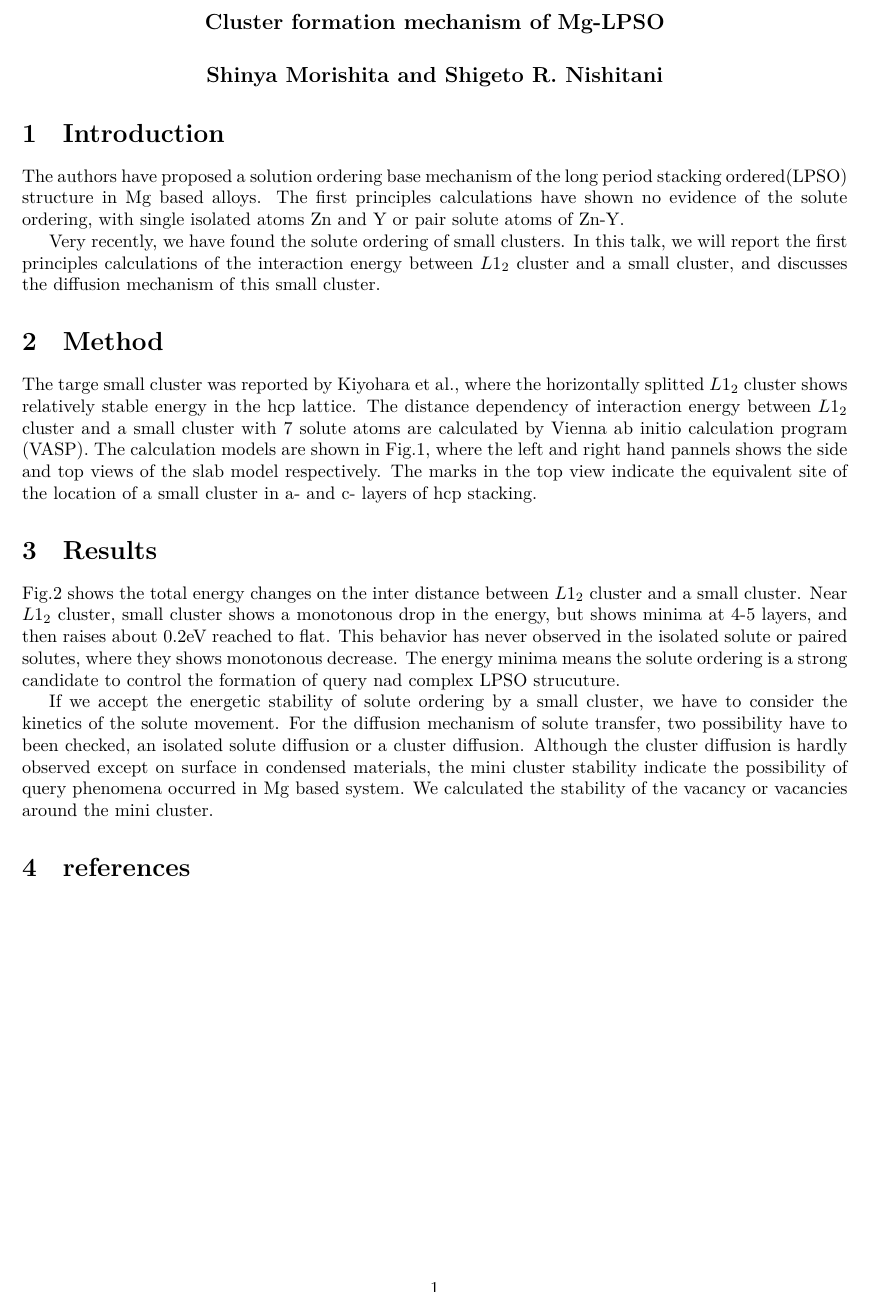
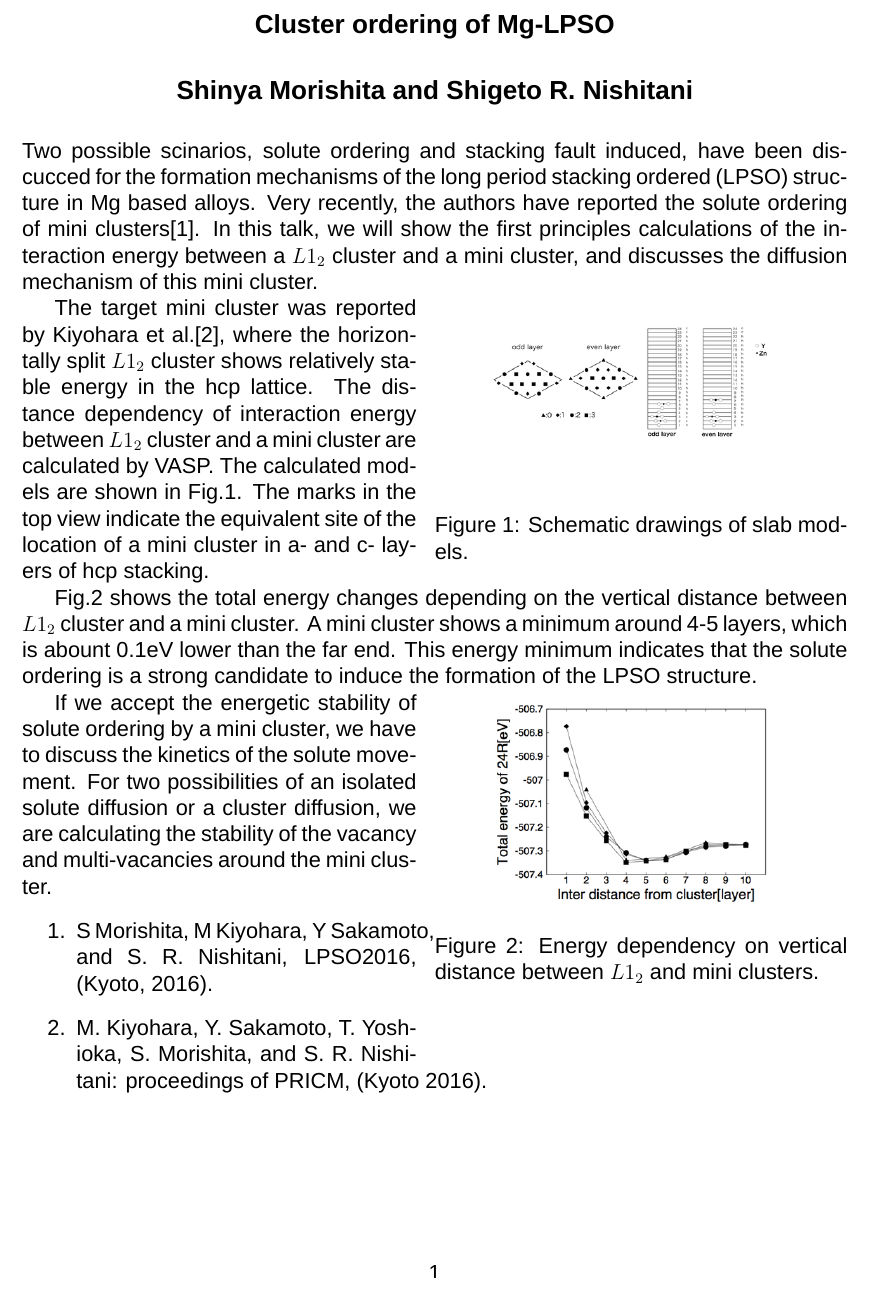
Before and after one commit to Donkey-ms/calphad_donkey, a LaTeX document (latex_dir/e.tex): part of the page, cut so that both start at the same text. Compiled offline with XeLaTeX; a missing font is replaced by an installed copy or a similar font.

Commit message:
revise engligh for calphad.

```diff
--- a/latex_dir/e.tex
+++ b/latex_dir/e.tex
@@ -1,5 +1,6 @@
-\documentclass[10pt,a4j]{article}
-
+\documentclass[12pt,a4j]{article}
+\usepackage{fontspec}
+\setmainfont{Arial}
 \def\Vec#1{\mbox{\boldmath $#1$}}
 \usepackage[dvipdfmx]{graphicx}
 
@@ -35,22 +36,35 @@
 \usepackage{subfigure}
 \usepackage{here}
 \begin{document}
-\title{Cluster formation mechanism of Mg-LPSO}
+\title{Cluster ordering of Mg-LPSO}
 \author{Shinya Morishita and Shigeto R. Nishitani}
 \date{}
 \maketitle
-\section{Introduction}
-The authors have proposed a solution ordering base mechanism of the long period stacking ordered(LPSO) structure in Mg based alloys.  The first principles calculations have shown no evidence of the solute ordering, with single isolated atoms Zn and Y or pair solute atoms of Zn-Y.
+Two possible scinarios, solute ordering and stacking fault induced, have been discucced for the formation mechanisms of the long period stacking ordered (LPSO) structure in Mg based alloys.  Very recently, the authors have reported the solute ordering of mini clusters[1].  In this talk, we will show the first principles calculations of the interaction energy between a $L1_2$ cluster and a mini cluster, and discusses the diffusion mechanism of this mini cluster.
 
-Very recently, we have found the solute ordering of small clusters.  In this talk, we will report the first principles calculations of the interaction energy between $L1_2$ cluster and a small cluster, and discusses the diffusion mechanism of this small cluster.
+\begin{wrapfigure}{r}{8cm}
+\vspace{-8\baselineskip}
+\begin{center}
+\includegraphics[width=6cm,bb=0 0 442 500]{../figs/./calphad_donkey.001.jpeg}
+\caption{Schematic drawings of slab models.}
+\end{center}
+\vspace{0\baselineskip}
+\end{wrapfigure}
+The target mini cluster was reported by Kiyohara et al.[2], where the horizontally split $L1_2$ cluster shows relatively stable energy in the hcp lattice.  The distance dependency of interaction energy between $L1_2$ cluster and a mini cluster are calculated by VASP.  The calculated models are shown in Fig.1. The marks in the top view indicate the equivalent site of the location of a mini cluster in a- and c- layers of hcp stacking.
 
-\section{Method}
-The targe small cluster was reported by Kiyohara et al., where the horizontally splitted $L1_2$ cluster shows relatively stable energy in the hcp lattice.  The distance dependency of interaction energy between $L1_2$ cluster and a small cluster with 7 solute atoms are calculated by Vienna ab initio calculation program (VASP).  The calculation models are shown in Fig.1, where the left and right hand pannels shows the side and top views of the slab model respectively.  The marks in the top view indicate the equivalent site of the location of a small cluster in a- and c- layers of hcp stacking.
+\begin{wrapfigure}{r}{8cm}
+\vspace{-7\baselineskip}
+\begin{center}
+\includegraphics[width=6cm,bb=0 0 442 500]{../figs/./calphad_donkey.002.jpeg}
+\caption{Energy dependency on vertical distance between $L1_2$ and mini clusters.}
+\end{center}
+\vspace{0\baselineskip}
+\end{wrapfigure}
+Fig.2 shows the total energy changes depending on the vertical distance between $L1_2$ cluster and a mini cluster.  A mini cluster shows a minimum around 4-5 layers, which is abount 0.1eV lower than the far end.  This energy minimum indicates that the solute ordering is a strong candidate to induce the formation of the LPSO structure.
 
-\section{Results}
-Fig.2 shows the total energy changes on the inter distance between $L1_2$ cluster and a small cluster.  Near $L1_2$ cluster, small cluster shows a monotonous drop in the energy, but shows minima at 4-5 layers, and then raises about 0.2eV reached to flat.  This behavior has never observed in the isolated solute or paired solutes, where they shows monotonous decrease.  The energy minima means the solute ordering is a strong candidate to control the formation of query nad complex LPSO strucuture.
-
-If we accept the energetic stability of solute ordering by a small cluster, we have to consider the kinetics of the solute movement.  For the diffusion mechanism of solute transfer, two possibility have to been checked, an isolated solute diffusion or a cluster diffusion.  Although the cluster diffusion is hardly observed except on surface in condensed materials, the mini cluster stability indicate the possibility of query phenomena occurred in Mg based system.  We calculated the stability of the vacancy or vacancies around the mini cluster.
-
-\section{references}
+If we accept the energetic stability of solute ordering by a mini cluster, we have to discuss the kinetics of the solute movement. For two possibilities of an isolated solute diffusion or a cluster diffusion, we are calculating the stability of the vacancy and multi-vacancies around the mini cluster.
+\begin{enumerate}
+\item S Morishita, M Kiyohara, Y Sakamoto, and S. R. Nishitani, LPSO2016, (Kyoto, 2016).
+\item M. Kiyohara, Y. Sakamoto, T. Yoshioka, S. Morishita, and S. R. Nishitani: proceedings of PRICM, (Kyoto 2016).
+\end{enumerate}
 \end{document}
```
Also changed, not shown: calphad_donkey/calphad_donkey.001.jpeg (added), calphad_donkey/calphad_donkey.002.jpeg (added), figs/calphad_donkey.001.jpeg (added), figs/calphad_donkey.002.jpeg (added), figs/calphad_donkey_fig1.png (added), figs/calphad_donkey_fig2.png (added), latex_dir/calphad_donkey.pdf, latex_dir/calphad_donkey_fig1.png (added), latex_dir/calphad_donkey_fig2.png (added), latex_dir/e.pdf, 11 other files.
